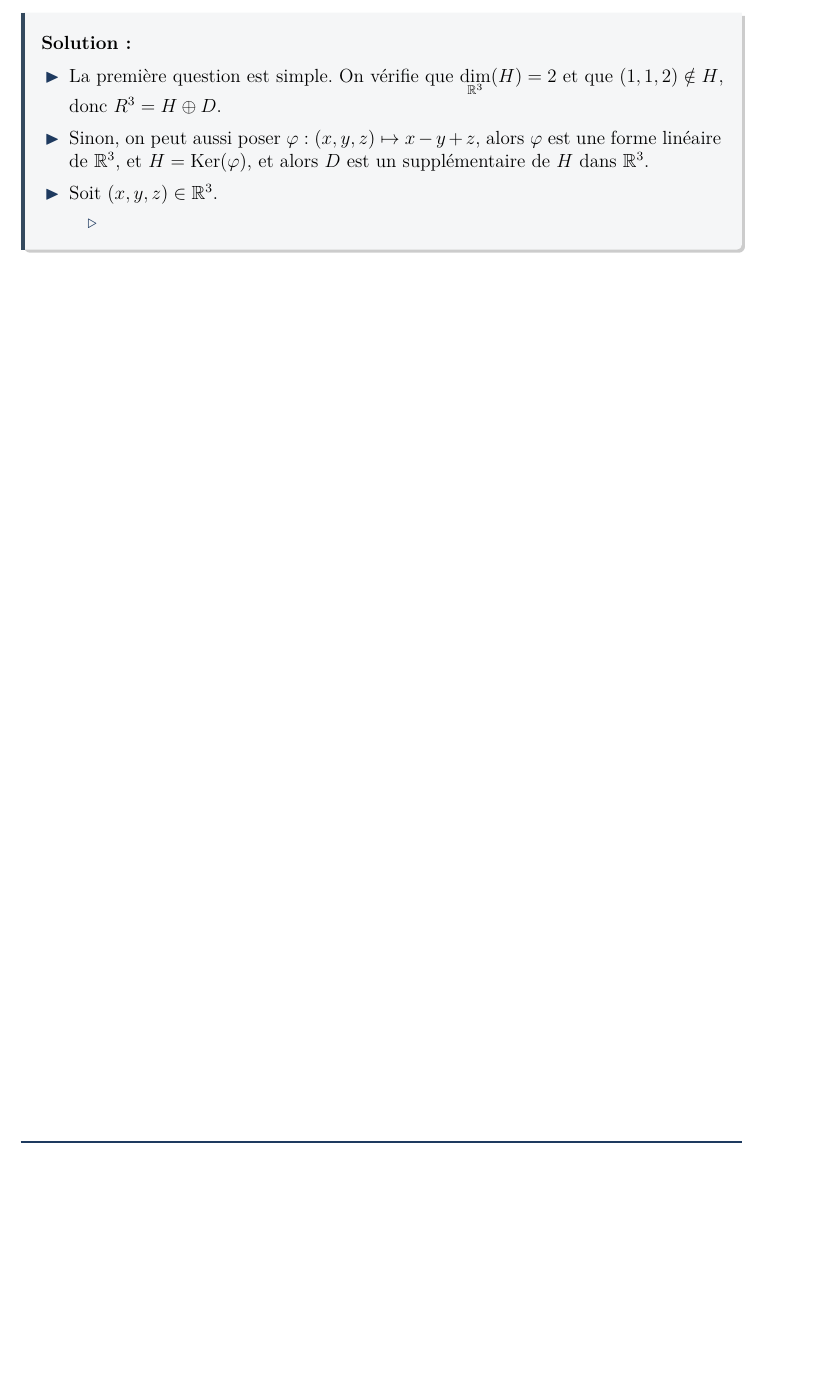
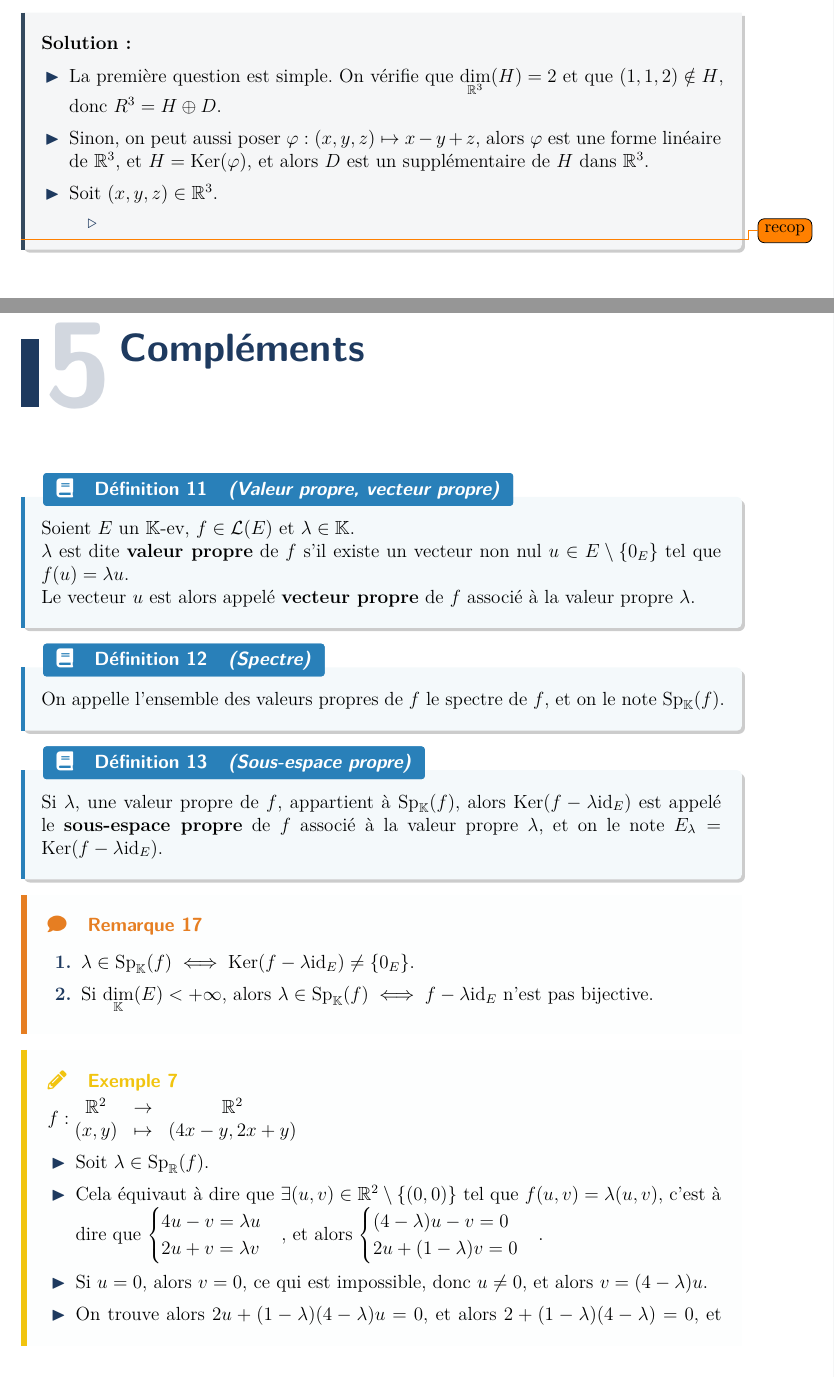
Before and after one commit to Samy-Y/maths-cpi1a-class2030, a LaTeX document (260410 CH14-B.tex): part of page 28 of 29 before the commit and two parts of pages 28 and 29 of 32 after it, the two joined at a grey line, cut so that both start at the same text, the shorter picture padded with empty space. The pictures show the PDF file 260410 CH14-B.pdf that the author committed with the source.

Commit message:
finishing ch14-b

```diff
--- a/260410 CH14-B.tex
+++ b/260410 CH14-B.tex
@@ -919,3 +919,31 @@ $$E = \bigoplus_{i=1}^{r} \Ker(P_i(f))$$
         \2
     \end{outline}
 \end{exercise}
+\todo{recop}
+
+\chapter{Compléments}
+
+\begin{definition}[Valeur propre, vecteur propre]
+    Soient $E$ un $\Kset$-ev, $f \in \mathcal L(E)$ et $\lambda \in \Kset$.
+
+    $\lambda$ est dite \textbf{valeur propre} de $f$ s'il existe un vecteur non nul $u \in E\setminus\{0_E\}$ tel que $f(u) = \lambda u$.
+
+    Le vecteur $u$ est alors appelé \textbf{vecteur propre} de $f$ associé à la valeur propre $\lambda$.
+\end{definition}
+
+\begin{definition}[Spectre]
+    On appelle l'ensemble des valeurs propres de $f$ le spectre de $f$, et on le note $\Sp_\Kset(f)$.
+\end{definition}
+
+\begin{definition}[Sous-espace propre]
+    Si $\lambda$, une valeur propre de $f$, appartient à $\Sp_\Kset(f)$, alors $\Ker(f-\lambda \Id_E)$ est appelé le \textbf{sous-espace propre} de $f$ associé à la valeur propre $\lambda$, et on le note $E_\lambda = \Ker(f - \lambda \Id_E)$.
+\end{definition}
+
+\begin{remark}
+    \begin{enumerate}
+        \item $\lambda \in \Sp_\Kset(f) \iff \Ker(f - \lambda \Id_E) \neq \{0_E\}$.
+        \item Si $\underset\Kset\dim(E) < +\infty$, alors $\lambda \in \Sp_\Kset(f) \iff f - \lambda \Id_E$ n'est pas bijective.
+    \end{enumerate}
+\end{remark}
+
+\begin{example}
@@ -921,0 +954,46 @@ $$E = \bigoplus_{i=1}^{r} \Ker(P_i(f))$$
+        \end{matrix}$
+
+        \1 Soit $\lambda \in \Sp_\R(f)$.
+
+        \1 Cela équivaut à dire que $\exists (u,v) \in \R^2 \setminus \{(0,0)\}$ tel que $f(u,v) = \lambda (u,v)$, c'est à dire que $\begin{cases}4u - v = \lambda u\\ 2u + v = \lambda v\end{cases}$, et alors $\begin{cases} (4-\lambda)u - v = 0\\ 2u + (1-\lambda)v = 0\end{cases}$.
+
+        \1 Si $u = 0$, alors $v = 0$, ce qui est impossible, donc $u \neq 0$, et alors $v = (4-\lambda)u$.
+
+        \1 On trouve alors $2u + (1-\lambda)(4-\lambda)u = 0$, et alors $2 + (1-\lambda)(4-\lambda) = 0$, et alors $\lambda^2 - 5\lambda + 6 = 0$, et alors $\lambda \in \{2,3\}$.
+
+        \1 Donc $\Sp_\R(f) \subset \{2,3\}$ (l'équivalence n'est plus valable à un certain point dans notre raisonnement).
+
+        \1 Soient $(a,b) \in \Ker(f - 2\Id_{\R^2})$ et $(c,d) \in \Ker(f - 3\Id_{\R^2})$.
+
+        \begin{align*}
+            \ona f(a,b) = 2(a,b) &\iff \begin{cases}4a - b = 2a\\ 2a + b = 2b\end{cases}\\
+            &\iff \begin{cases} 2a - b = 0\\ 2a - b = 0\end{cases}\\
+            &\iff b = 2a
+        \end{align*}
+
+        \1 i.e. $E_2 = \Ker(f - 2\Id_{\R^2}) = \R\cdot(1,2)$. N'importe quel vecteur de $E_2$ est un vecteur propre de $f$ associé à la valeur propre $2$.
+
+        \begin{align*}
+            \ona f(c,d) = 3(c,d) &\iff \begin{cases}4c - d = 3c\\ 2c + d = 3d\end{cases}\\
+            &\iff \begin{cases} c - d = 0\\ 2c - 2d = 0\end{cases}\\
+            &\iff d = c
+        \end{align*}
+
+        \1 i.e. $E_3 = \Ker(f - 3\Id_{\R^2}) = \R\cdot(1,1)$. N'importe quel vecteur de $E_3$ est un vecteur propre de $f$ associé à la valeur propre $3$.
+    \end{outline}
+\end{example}
+
+\begin{example}
+    \begin{outline}
+        $f : \begin{matrix}
+            \R^2 &\to &\R^2\\
+            (x,y) &\mapsto &(-y,x)
+        \end{matrix}$
+        \1 Soit $\lambda \in \Sp_\R(f)$.
+        \1 Cela équivaut à dire que $\exists (u,v) \in \R^2 \setminus \{(0,0)\}$ tel que $f(u,v) = \lambda (u,v)$, c'est à dire que $\begin{cases}-v = \lambda u\\ u = \lambda v\end{cases}$, et alors $\begin{cases} -v - \lambda u = 0\\ u - \lambda v = 0\end{cases}$.
+        \1 Si $u = 0$, alors $v = 0$, ce qui est impossible, donc $u \neq 0$, et alors $v = -\lambda u$.
+        \1 On trouve alors $u - \lambda(-\lambda u) = 0$, et alors $1 + \lambda^2 = 0$, ce qui est impossible, donc $\Sp_\R(f) = \emptyset$.
+        \1 On a $f^2(x,y) = f(-y,x) = (-x,-y) = -\Id_{\R^2}(x,y)$, et alors $f^2 + \Id_{\R^2} = 0$, donc $P(X) = X^2 + 1$ est un polynôme annulateur de $f$. $P$ n'est pas scindé sur $\R$.\index{Polynôme annulateur non scindé dans $\R$}
+        Si on travaille dans $\C$, alors $\Sp_\C(f) = \{i,-i\}$.
+    \end{outline}
+\end{example}
```
Also changed, not shown: elegant-cours.sty (+1 -0 lines), 260410 CH14-B.pdf, 260410 CH14-B.tex (40 more changed lines), 1 other file.
